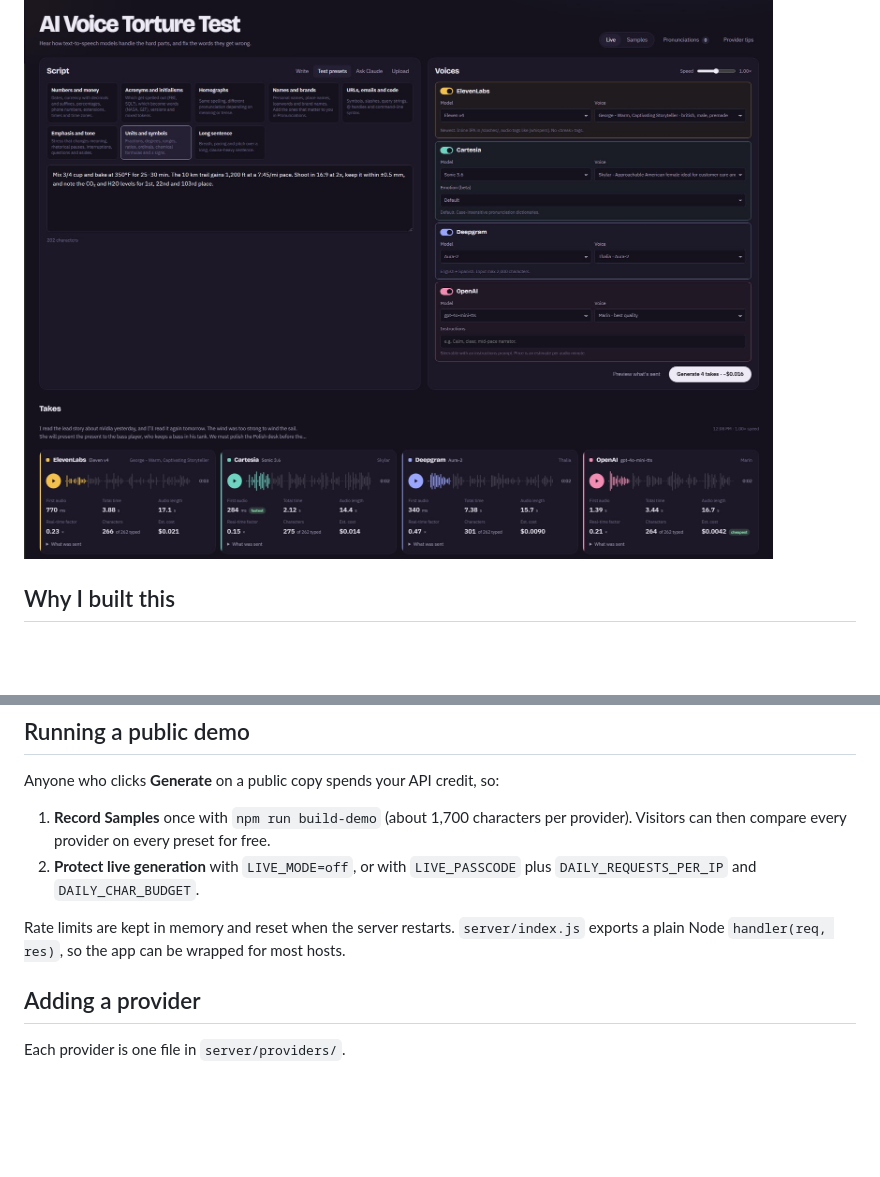
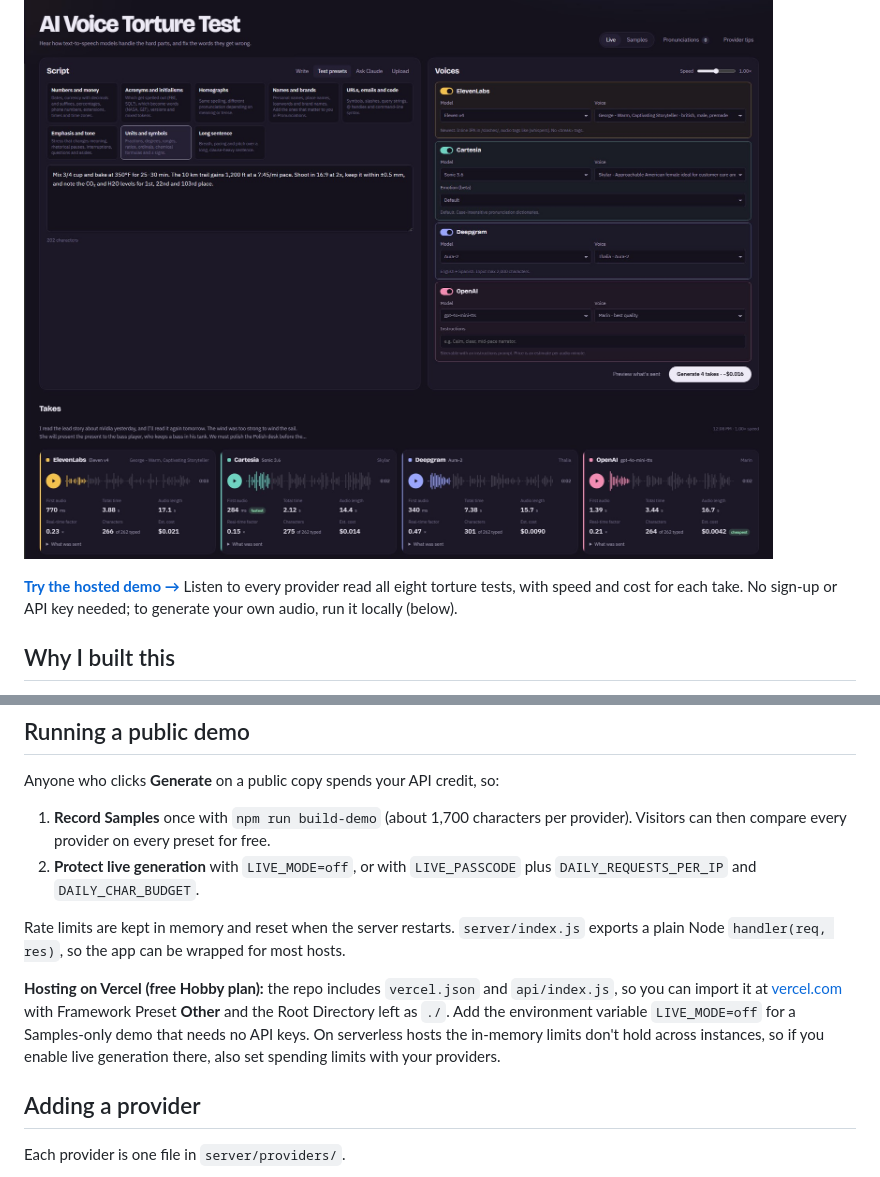
Before and after one commit to ghelmstetter/ai-voice-torture-test, a Markdown page: README.md, 2 parts joined by grey strips. Rendered like a GitHub page; blank space fills up the shorter version.

Commit message:
Add hosted demo link and Vercel setup notes to README
- Link to the hosted demo at ai-voice-torture-test.vercel.app (Samples only, no sign-up)
- "Running a public demo": how to deploy on Vercel's free plan, plus a note that the
  in-memory rate limits don't hold on serverless hosts

```diff
--- a/README.md
+++ b/README.md
@@ -6,8 +6,7 @@ AI Voice Torture Test is a small, self-hosted test bench for evaluating and comp
 
 ![AI Voice Torture Test: ElevenLabs, Cartesia, Deepgram, and OpenAI reading the same Homographs test, with a pronunciation fix for "nVidia", each take showing a waveform, speed, and cost](docs/images/takes.jpg)
 
-<!-- LIVE DEMO: add once hosted -->
-<!-- **[Try the live demo →](https://…)** (pre-recorded samples; live generation is passcode-protected) -->
+**[Try the hosted demo →](https://ai-voice-torture-test.vercel.app/)** Listen to every provider read all eight torture tests, with speed and cost for each take. No sign-up or API key needed; to generate your own audio, run it locally (below).
 
 ## Why I built this
 
@@ -124,6 +123,8 @@ Anyone who clicks **Generate** on a public copy spends your API credit, so:
 
 Rate limits are kept in memory and reset when the server restarts. `server/index.js` exports a plain Node `handler(req, res)`, so the app can be wrapped for most hosts.
 
+**Hosting on Vercel (free Hobby plan):** the repo includes `vercel.json` and `api/index.js`, so you can import it at [vercel.com](https://vercel.com) with Framework Preset **Other** and the Root Directory left as `./`. Add the environment variable `LIVE_MODE=off` for a Samples-only demo that needs no API keys. On serverless hosts the in-memory limits don't hold across instances, so if you enable live generation there, also set spending limits with your providers.
+
 ## Adding a provider
 
 Each provider is one file in `server/providers/`.
```
